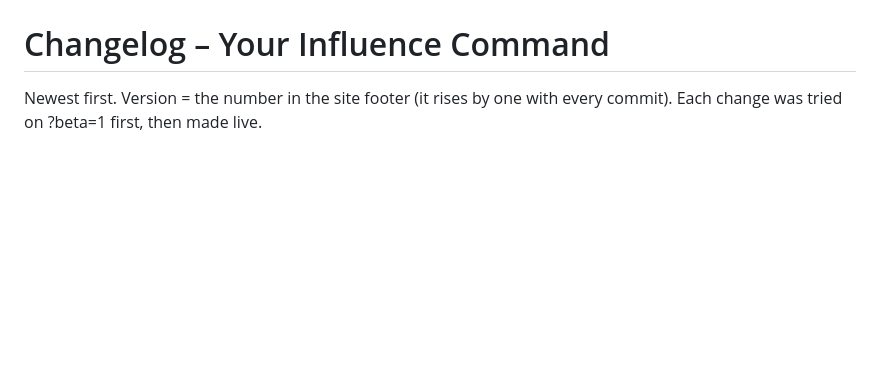
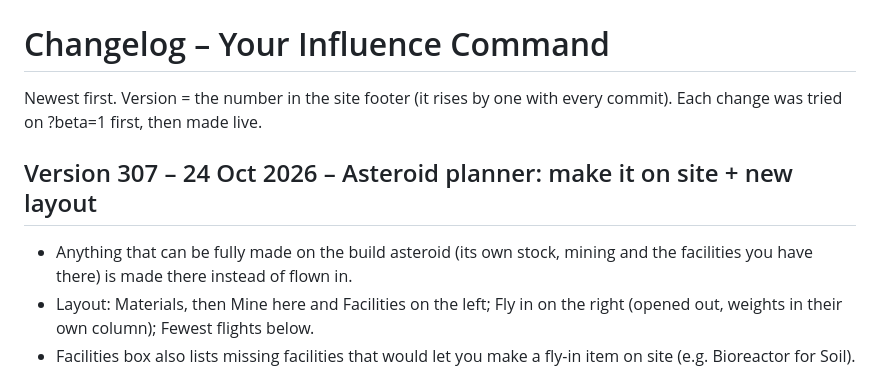
Before and after one commit to MarkyB71/your-command, a Markdown page: CHANGELOG.md, the part around the change. Rendered like a GitHub page; blank space fills up the shorter version.

Commit message:
Changelog: Version 307
Co-Authored-By: Claude Opus 5.5 <noreply@anthropic.com>
Claude-Session: https://claude.ai/code/session_01Nj3oKQZ8GpZ5kciRHdnHTb

```diff
--- a/CHANGELOG.md
+++ b/CHANGELOG.md
@@ -1,6 +1,11 @@
 # Changelog – Your Influence Command
 
 Newest first. Version = the number in the site footer (it rises by one with every commit). Each change was tried on ?beta=1 first, then made live.
+
+## Version 307 – 24 Oct 2026 – Asteroid planner: make it on site + new layout
+- Anything that can be fully made on the build asteroid (its own stock, mining and the facilities you have there) is made there instead of flown in.
+- Layout: Materials, then Mine here and Facilities on the left; Fly in on the right (opened out, weights in their own column); Fewest flights below.
+- Facilities box also lists missing facilities that would let you make a fly-in item on site (e.g. Bioreactor for Soil).
 
 ## Version 298 – 24 Oct 2026 – Asteroid planner: "Make it here?" column in the materials table (✓ Yes / ◐ Partly – fly in … / ✗ No, with process, facilities and what to mine)
 
```
